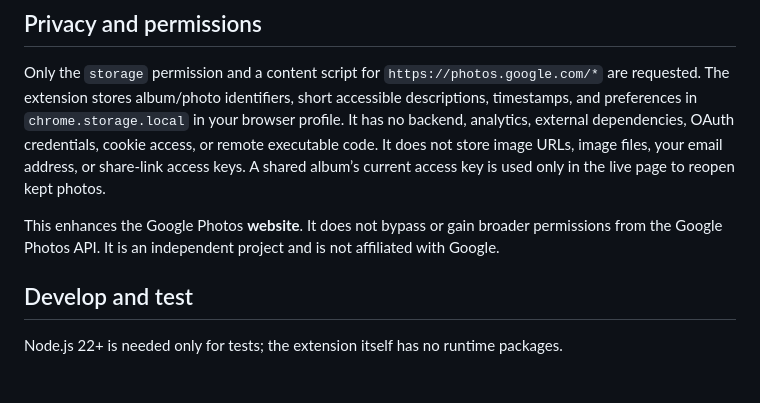
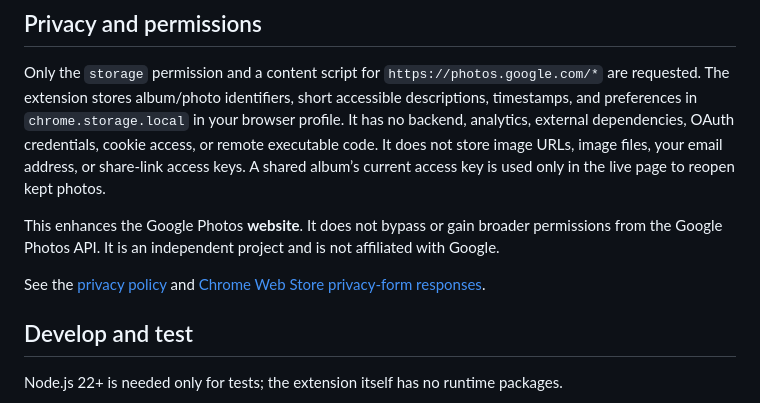
Before and after one commit to xo3run/GPhotosAlbumTool, a Markdown page: README.md, the part around the change. Rendered like a GitHub page; blank space fills up the shorter version.

Commit message:
Document privacy policy and Chrome Web Store disclosures

```diff
--- a/README.md
+++ b/README.md
@@ -62,6 +62,8 @@ Only the `storage` permission and a content script for `https://photos.google.co
 
 This enhances the Google Photos **website**. It does not bypass or gain broader permissions from the Google Photos API. It is an independent project and is not affiliated with Google.
 
+See the [privacy policy](docs/PRIVACY.md) and [Chrome Web Store privacy-form responses](docs/STORE_SUBMISSION.md).
+
 ## Develop and test
 
 Node.js 22+ is needed only for tests; the extension itself has no runtime packages.
```
Also changed, not shown: docs/PRIVACY.md (added, +41 -0 lines), docs/STORE_SUBMISSION.md (added, +35 -0 lines).
